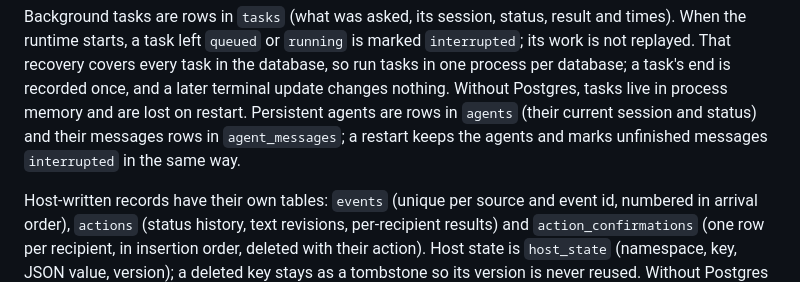
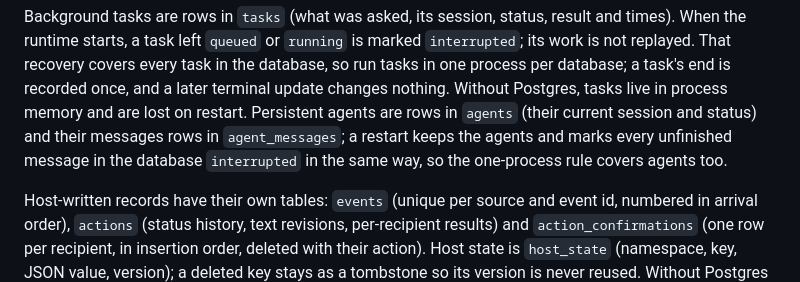
Before and after one commit to eandualem/assistant-runtime, a Markdown page: docs/persistence.md, the part around the change. Drawn GitHub-style.

Commit message:
docs: state that the one-process rule covers persistent agents
Startup recovery marks every unfinished agent message interrupted, as it
does for tasks, so a second process on the same database would interrupt
the first one's messages. Say so where the rule is stated.

Co-Authored-By: Claude Opus 5.5 <noreply@anthropic.com>

```diff
--- a/docs/persistence.md
+++ b/docs/persistence.md
@@ -63,8 +63,8 @@ database; a task's end is recorded once, and a later terminal update
 changes nothing. Without Postgres, tasks live in process memory and are
 lost on restart. Persistent agents are rows in `agents` (their current
 session and status) and their messages rows in `agent_messages`; a restart
-keeps the agents and marks unfinished messages `interrupted` in the same
-way.
+keeps the agents and marks every unfinished message in the database
+`interrupted` in the same way, so the one-process rule covers agents too.
 
 Host-written records have their own tables: `events` (unique per source and
 event id, numbered in arrival order), `actions` (status history, text
```
